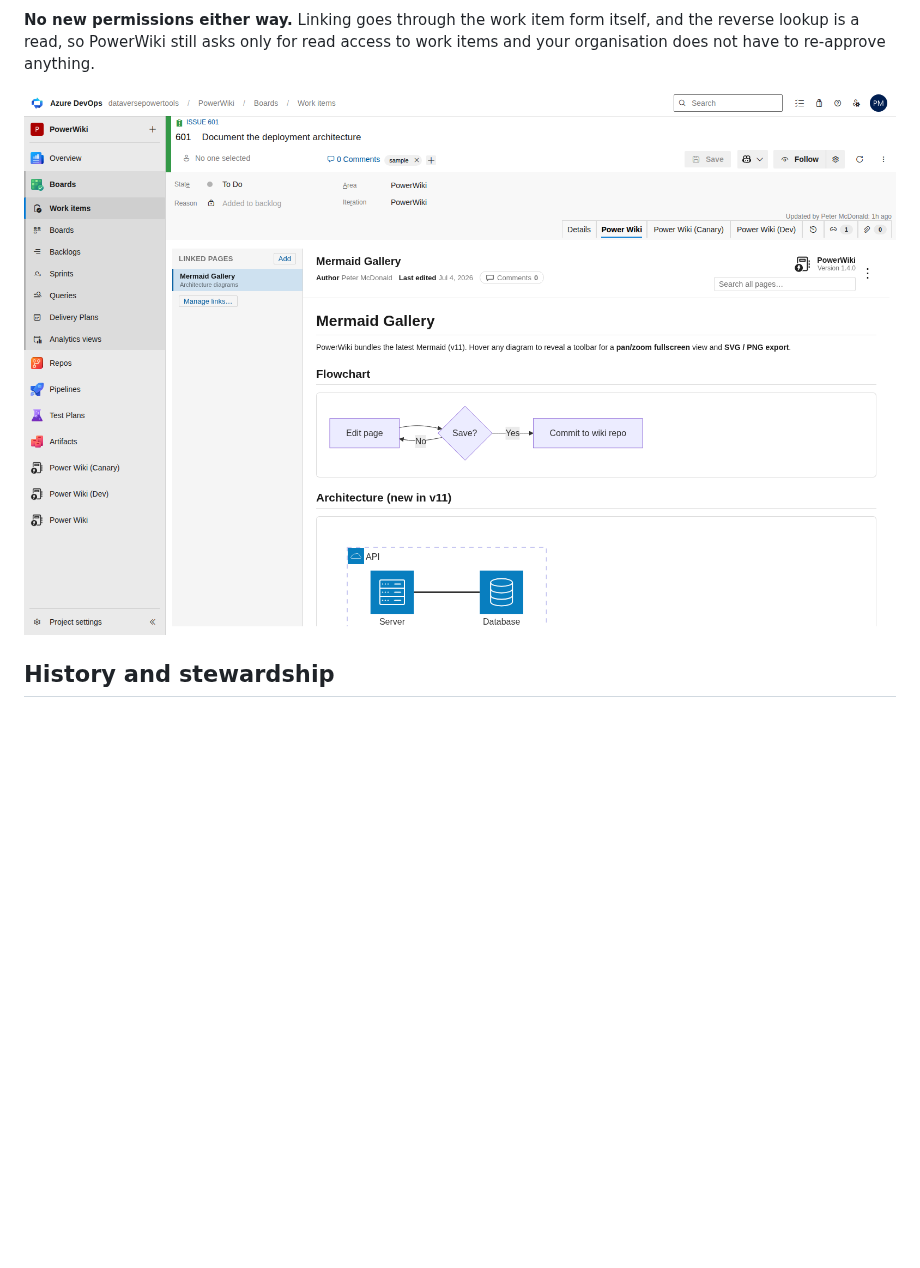
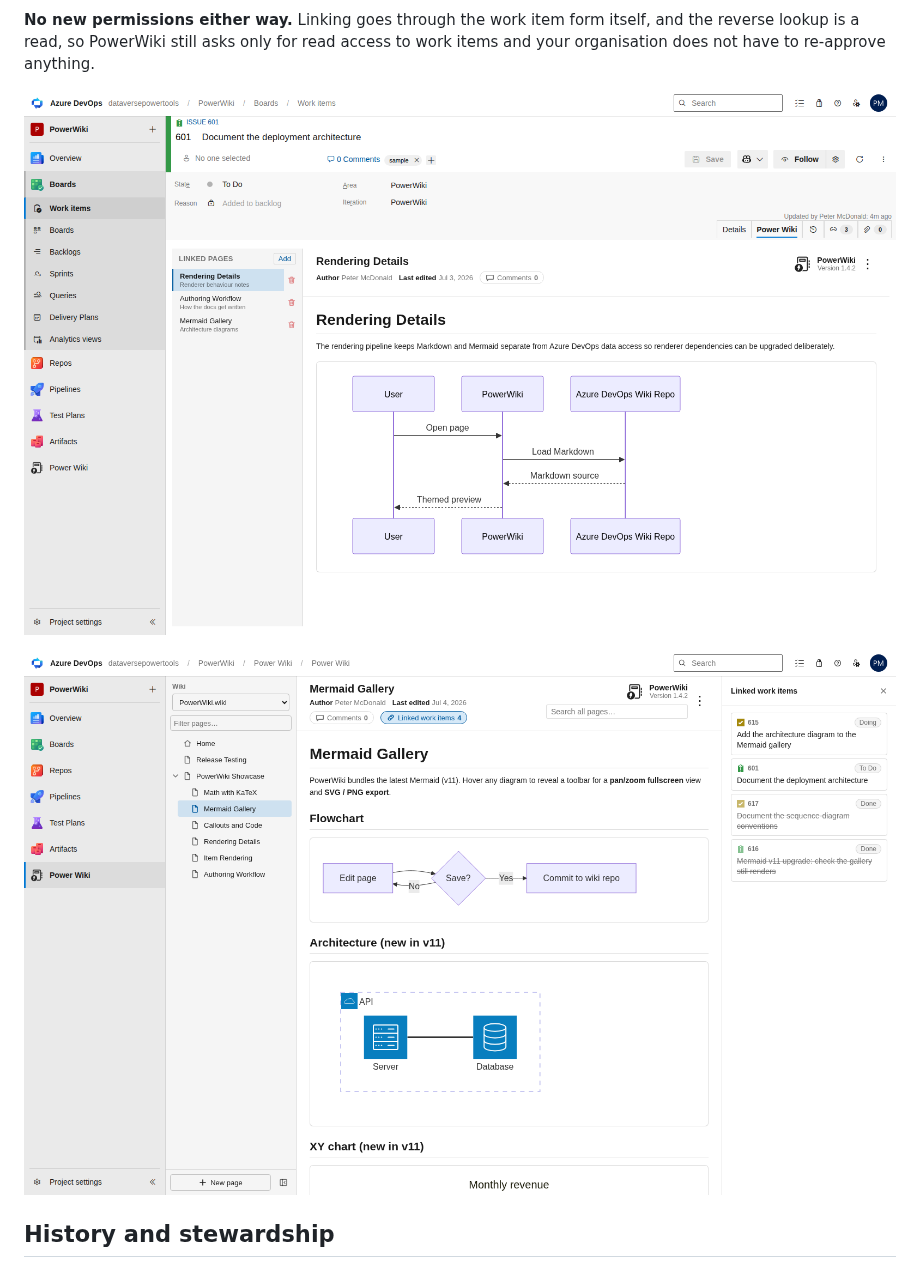
Before and after one commit to pete-mc/PowerWiki, a Markdown page: overview.md, the part around the change. Rendered like a GitHub page; pictures changed too: media/screenshots/powerwiki-linked-work-items.png (added), media/screenshots/powerwiki-workitem.png; blank space fills up the shorter version.

```diff
--- a/overview.md
+++ b/overview.md
@@ -72,7 +72,9 @@ Wiki pages are linked to work items using Azure DevOps' own **Wiki Page** links
 
 **No new permissions either way.** Linking goes through the work item form itself, and the reverse lookup is a read, so PowerWiki still asks only for read access to work items and your organisation does not have to re-approve anything.
 
-![The Power Wiki tab on an Azure DevOps work item, listing the item's linked wiki pages beside the rendered page](https://raw.githubusercontent.com/pete-mc/PowerWiki/main/media/screenshots/powerwiki-workitem.png)
+![The Power Wiki tab on an Azure DevOps work item, listing the item's three linked wiki pages with unlink buttons beside the rendered page](https://raw.githubusercontent.com/pete-mc/PowerWiki/main/media/screenshots/powerwiki-workitem.png)
+
+![A wiki page with the Linked work items panel open, showing the work items that link to it with open ones first and finished ones dimmed](https://raw.githubusercontent.com/pete-mc/PowerWiki/main/media/screenshots/powerwiki-linked-work-items.png)
 
 ## History and stewardship
 
```
Also changed, not shown: 3 other files.
